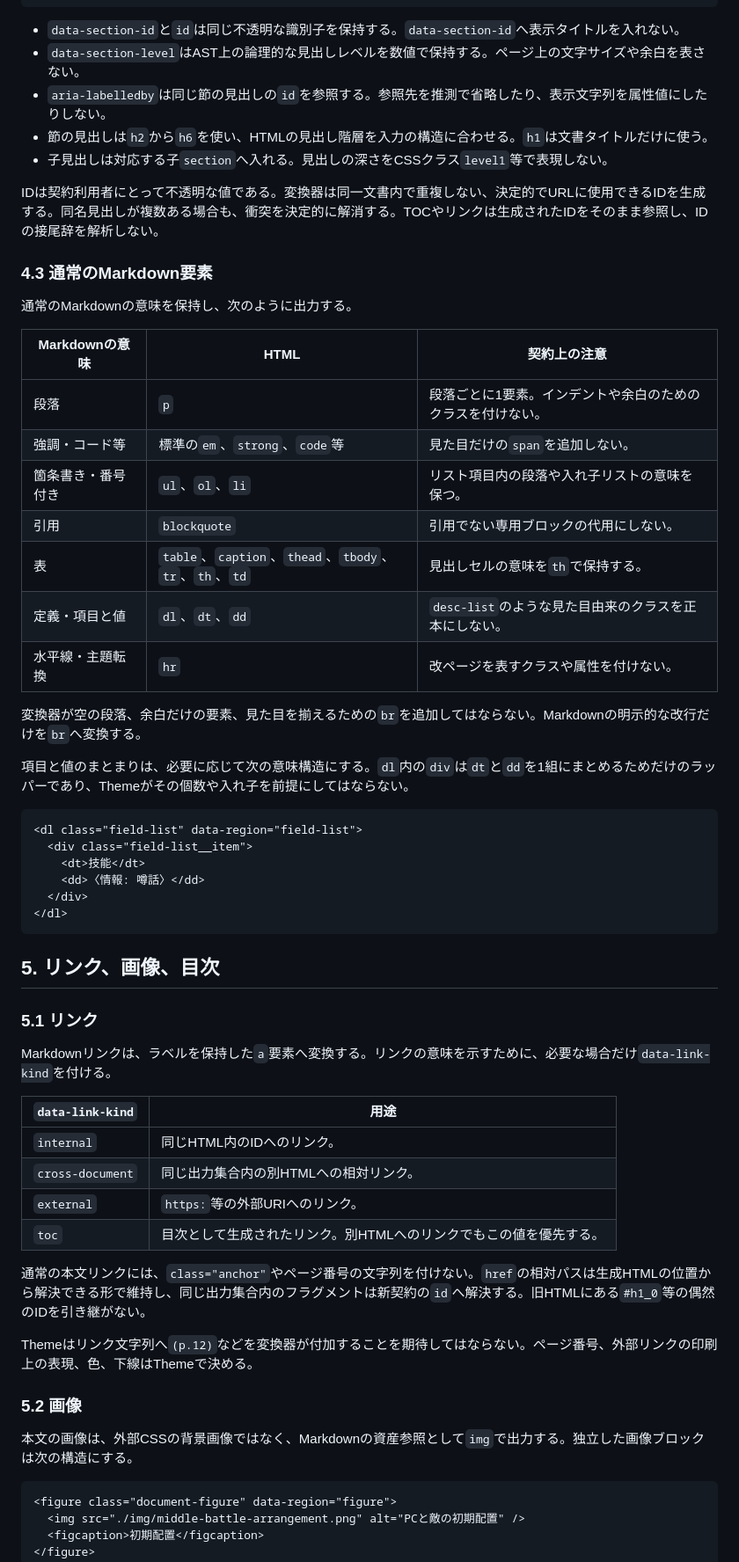
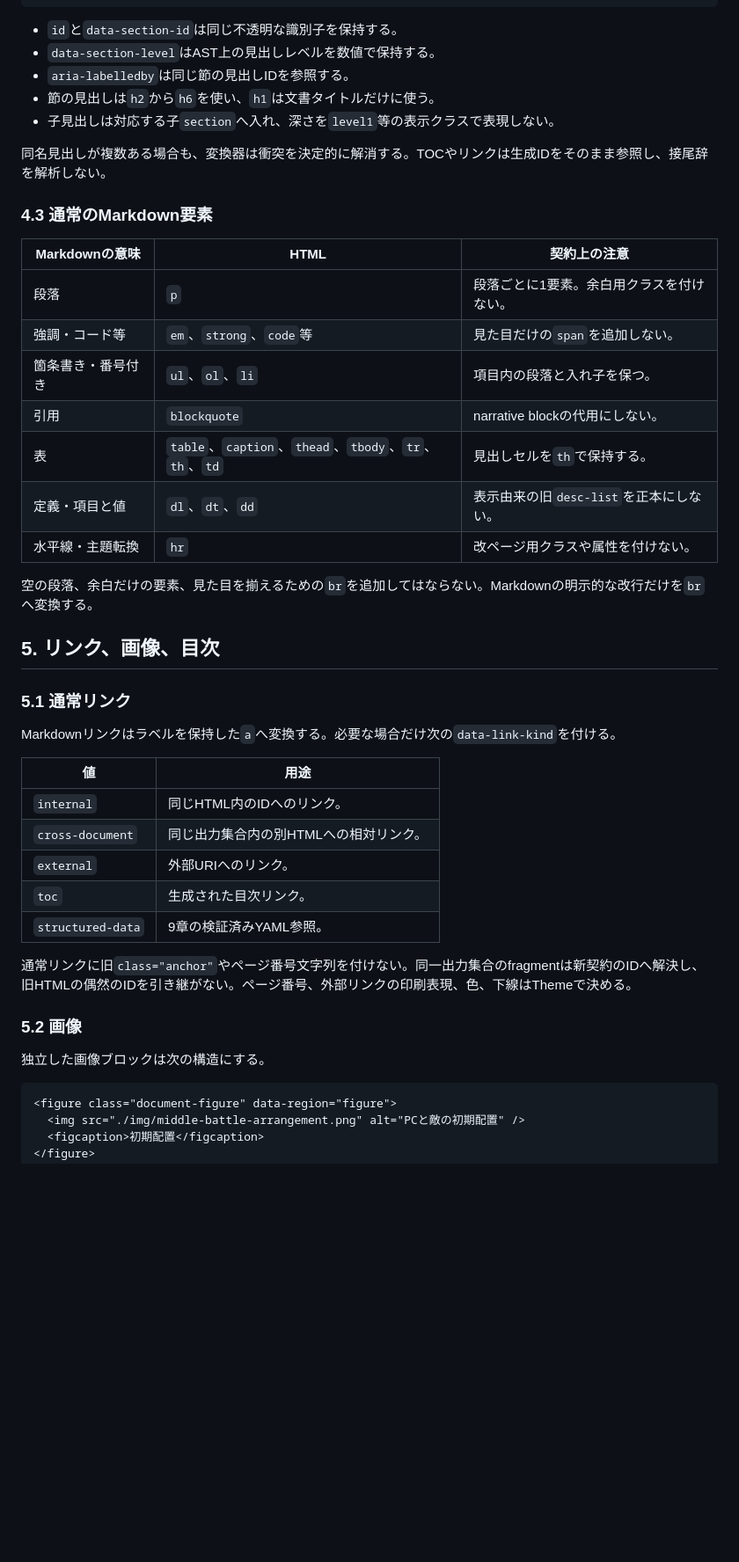
Before and after one commit to ammonite-dx/dx3rd-scenario-ammo, a Markdown page: docs/html-contract.md, the part around one of its changes. Shown at 88% size. GitHub-like rendering; blank space fills up the shorter version.

Commit message:
docs: align HTML contract with authoring syntax

````diff
--- a/docs/html-contract.md
+++ b/docs/html-contract.md
@@ -81,61 +78,47 @@ H1の下にある通常のMarkdown見出しは、見出しランクに対応す
 </section>
 ```
 
-- `data-section-id`と`id`は同じ不透明な識別子を保持する。`data-section-id`へ表示タイトルを入れない。
-- `data-section-level`はAST上の論理的な見出しレベルを数値で保持する。ページ上の文字サイズや余白を表さない。
-- `aria-labelledby`は同じ節の見出しの`id`を参照する。参照先を推測で省略したり、表示文字列を属性値にしたりしない。
-- 節の見出しは`h2`から`h6`を使い、HTMLの見出し階層を入力の構造に合わせる。`h1`は文書タイトルだけに使う。
-- 子見出しは対応する子`section`へ入れる。見出しの深さをCSSクラス`level1`等で表現しない。
+- `id`と`data-section-id`は同じ不透明な識別子を保持する。
+- `data-section-level`はAST上の見出しレベルを数値で保持する。
+- `aria-labelledby`は同じ節の見出しIDを参照する。
+- 節の見出しは`h2`から`h6`を使い、`h1`は文書タイトルだけに使う。
+- 子見出しは対応する子`section`へ入れ、深さを`level1`等の表示クラスで表現しない。
 
-IDは契約利用者にとって不透明な値である。変換器は同一文書内で重複しない、決定的でURLに使用できるIDを生成する。同名見出しが複数ある場合も、衝突を決定的に解消する。TOCやリンクは生成されたIDをそのまま参照し、IDの接尾辞を解析しない。
+同名見出しが複数ある場合も、変換器は衝突を決定的に解消する。TOCやリンクは生成IDをそのまま参照し、接尾辞を解析しない。
 
 ### 4.3 通常のMarkdown要素
 
-通常のMarkdownの意味を保持し、次のように出力する。
-
 | Markdownの意味 | HTML | 契約上の注意 |
 | --- | --- | --- |
-| 段落 | `p` | 段落ごとに1要素。インデントや余白のためのクラスを付けない。 |
-| 強調・コード等 | 標準の`em`、`strong`、`code`等 | 見た目だけの`span`を追加しない。 |
-| 箇条書き・番号付き | `ul`、`ol`、`li` | リスト項目内の段落や入れ子リストの意味を保つ。 |
-| 引用 | `blockquote` | 引用でない専用ブロックの代用にしない。 |
-| 表 | `table`、`caption`、`thead`、`tbody`、`tr`、`th`、`td` | 見出しセルの意味を`th`で保持する。 |
-| 定義・項目と値 | `dl`、`dt`、`dd` | `desc-list`のような見た目由来のクラスを正本にしない。 |
-| 水平線・主題転換 | `hr` | 改ページを表すクラスや属性を付けない。 |
+| 段落 | `p` | 段落ごとに1要素。余白用クラスを付けない。 |
+| 強調・コード等 | `em`、`strong`、`code`等 | 見た目だけの`span`を追加しない。 |
+| 箇条書き・番号付き | `ul`、`ol`、`li` | 項目内の段落と入れ子を保つ。 |
+| 引用 | `blockquote` | narrative blockの代用にしない。 |
+| 表 | `table`、`caption`、`thead`、`tbody`、`tr`、`th`、`td` | 見出しセルを`th`で保持する。 |
+| 定義・項目と値 | `dl`、`dt`、`dd` | 表示由来の旧`desc-list`を正本にしない。 |
+| 水平線・主題転換 | `hr` | 改ページ用クラスや属性を付けない。 |
 
-変換器が空の段落、余白だけの要素、見た目を揃えるための`br`を追加してはならない。Markdownの明示的な改行だけを`br`へ変換する。
-
-項目と値のまとまりは、必要に応じて次の意味構造にする。`dl`内の`div`は`dt`と`dd`を1組にまとめるためだけのラッパーであり、Themeがその個数や入れ子を前提にしてはならない。
-
-```html
-<dl class="field-list" data-region="field-list">
-  <div class="field-list__item">
-    <dt>技能</dt>
-    <dd>〈情報: 噂話〉</dd>
-  </div>
-</dl>
-```
+空の段落、余白だけの要素、見た目を揃えるための`br`を追加してはならない。Markdownの明示的な改行だけを`br`へ変換する。
 
 ## 5. リンク、画像、目次
 
-### 5.1 リンク
+### 5.1 通常リンク
 
-Markdownリンクは、ラベルを保持した`a`要素へ変換する。リンクの意味を示すために、必要な場合だけ`data-link-kind`を付ける。
+Markdownリンクはラベルを保持した`a`へ変換する。必要な場合だけ次の`data-link-kind`を付ける。
 
-| `data-link-kind` | 用途 |
+| 値 | 用途 |
 | --- | --- |
 | `internal` | 同じHTML内のIDへのリンク。 |
 | `cross-document` | 同じ出力集合内の別HTMLへの相対リンク。 |
-| `external` | `https:`等の外部URIへのリンク。 |
-| `toc` | 目次として生成されたリンク。別HTMLへのリンクでもこの値を優先する。 |
+| `external` | 外部URIへのリンク。 |
+| `toc` | 生成された目次リンク。 |
+| `structured-data` | 9章の検証済みYAML参照。 |
 
-通常の本文リンクには、`class="anchor"`やページ番号の文字列を付けない。`href`の相対パスは生成HTMLの位置から解決できる形で維持し、同じ出力集合内のフラグメントは新契約の`id`へ解決する。旧HTMLにある`#h1_0`等の偶然のIDを引き継がない。
-
-Themeはリンク文字列へ`(p.12)`などを変換器が付加することを期待してはならない。ページ番号、外部リンクの印刷上の表現、色、下線はThemeで決める。
+通常リンクに旧`class="anchor"`やページ番号文字列を付けない。同一出力集合のfragmentは新契約のIDへ解決し、旧HTMLの偶然のIDを引き継がない。ページ番号、外部リンクの印刷表現、色、下線はThemeで決める。
 
 ### 5.2 画像
 
-本文の画像は、外部CSSの背景画像ではなく、Markdownの資産参照として`img`で出力する。独立した画像ブロックは次の構造にする。
+独立した画像ブロックは次の構造にする。
 
 ```html
 <figure class="document-figure" data-region="figure">
````
Also changed, not shown: other parts of docs/html-contract.md (+377 -235 lines).
